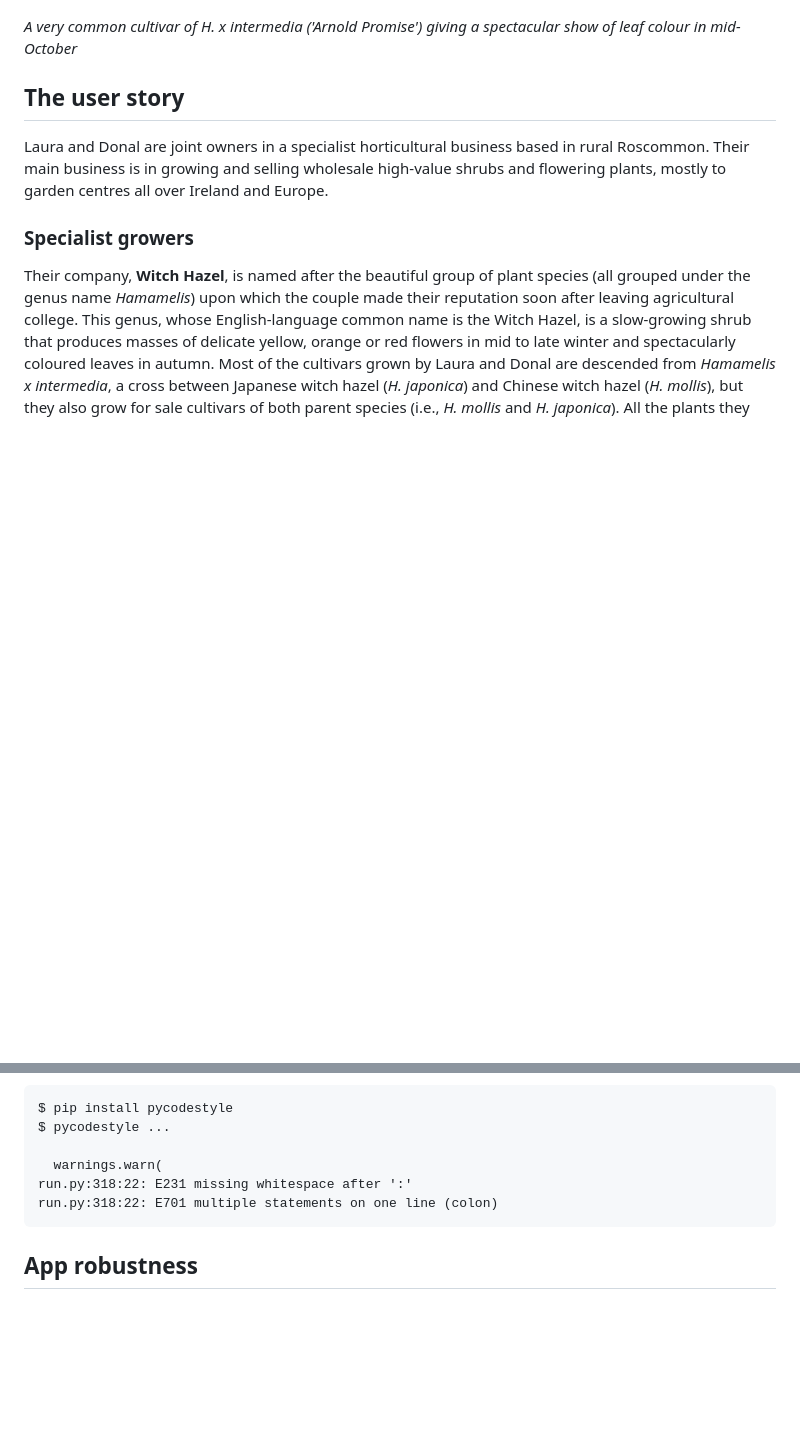
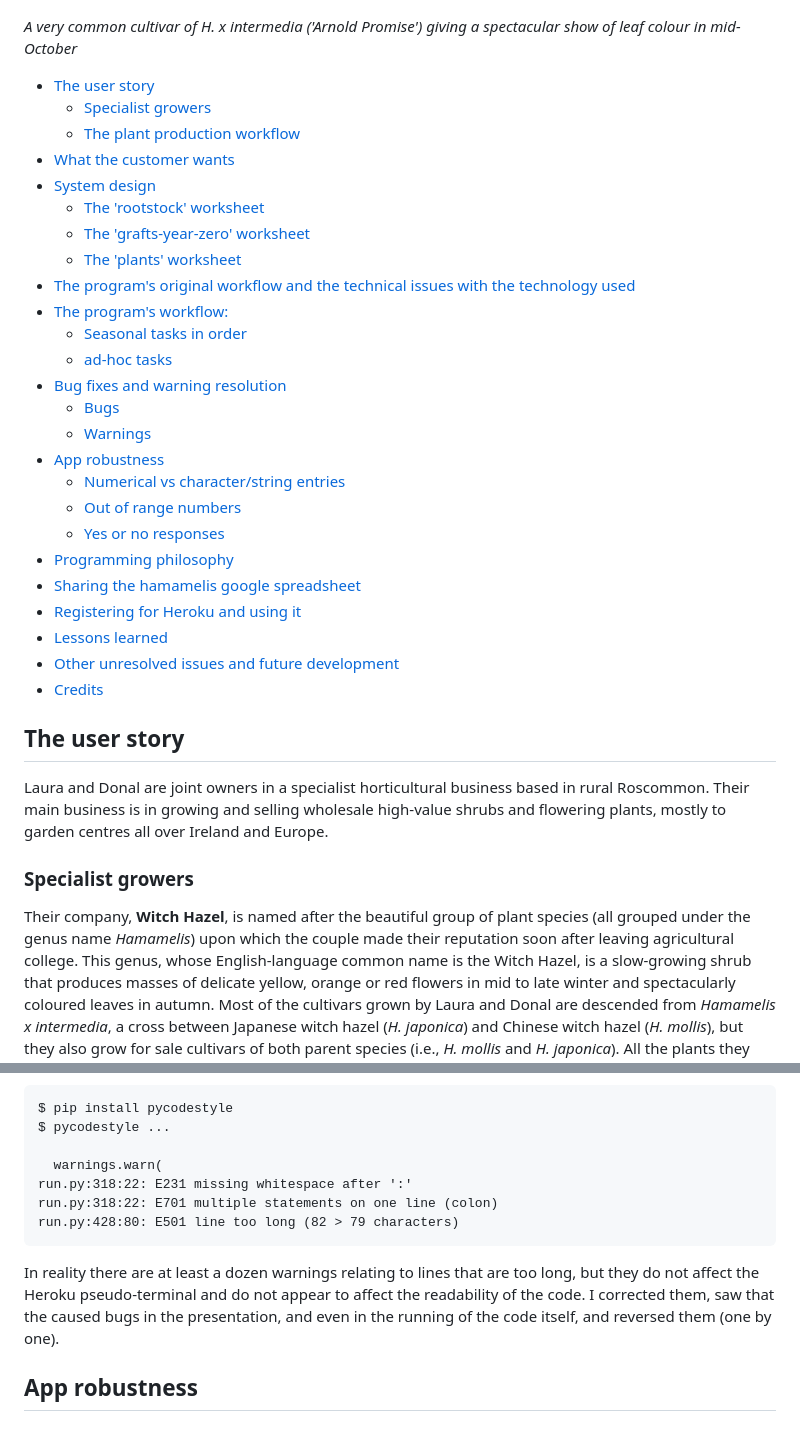
Before and after one commit to Code-Institute-Submissions/witch-hazel-1, a Markdown page: README.md, 2 parts joined by grey strips. Drawn GitHub-style; blank space fills up the shorter version.

Commit message:
Doc: generate TOC for README.md

````diff
--- a/README.md
+++ b/README.md
@@ -9,3 +9,31 @@ Code Institute - Third Milestone Project: Create a user-responsive command-line
 
 *A very common cultivar of H. x intermedia ('Arnold Promise') giving a spectacular show of leaf colour in mid-October*
 
+<!-- TOC start (generated with https://github.com/derlin/bitdowntoc) -->
+
+- [The user story](#the-user-story)
+   * [Specialist growers](#specialist-growers)
+   * [The plant production workflow](#the-plant-production-workflow)
+- [What the customer wants](#what-the-customer-wants)
+- [System design](#system-design)
+   * [The 'rootstock' worksheet ](#the-rootstock-worksheet)
+   * [The 'grafts-year-zero' worksheet](#the-grafts-year-zero-worksheet)
+   * [The 'plants' worksheet](#the-plants-worksheet)
+- [The program's original workflow and the technical issues with the technology used](#the-programs-original-workflow-and-the-technical-issues-with-the-technology-used)
+- [The program's workflow:](#the-programs-workflow)
+   * [Seasonal tasks in order](#seasonal-tasks-in-order)
+   * [ad-hoc tasks](#ad-hoc-tasks)
+- [Bug fixes and warning resolution](#bug-fixes-and-warning-resolution)
+   * [Bugs](#bugs)
+   * [Warnings](#warnings)
+- [App robustness](#app-robustness)
+   * [Numerical vs character/string entries](#numerical-vs-characterstring-entries)
+   * [Out of range numbers](#out-of-range-numbers)
+   * [Yes or no responses](#yes-or-no-responses)
+- [Programming philosophy](#programming-philosophy)
+- [Sharing the hamamelis google spreadsheet](#sharing-the-hamamelis-google-spreadsheet)
+- [Registering for Heroku and using it](#registering-for-heroku-and-using-it)
+- [Lessons learned](#lessons-learned)
+- [Other unresolved issues and future development](#other-unresolved-issues-and-future-development)
+- [Credits](#credits)
+
@@ -186,7 +230,11 @@ $ pycodestyle ...
   warnings.warn(
 run.py:318:22: E231 missing whitespace after ':'
 run.py:318:22: E701 multiple statements on one line (colon)
+run.py:428:80: E501 line too long (82 > 79 characters)
 ```
 
+In reality there are at least a dozen warnings relating to lines that are too long, but they do not affect the Heroku pseudo-terminal and do not appear to affect the readability of the code. I corrected them, saw that the caused bugs in the presentation, and even in the running of the code itself, and reversed them (one by one).
+
+<!-- TOC --><a name="app-robustness"></a>
 ## App robustness
 
````
Also changed, not shown: other parts of README.md (+26 -1 lines), README_from_CI.md (deleted, +0 -32 lines).
